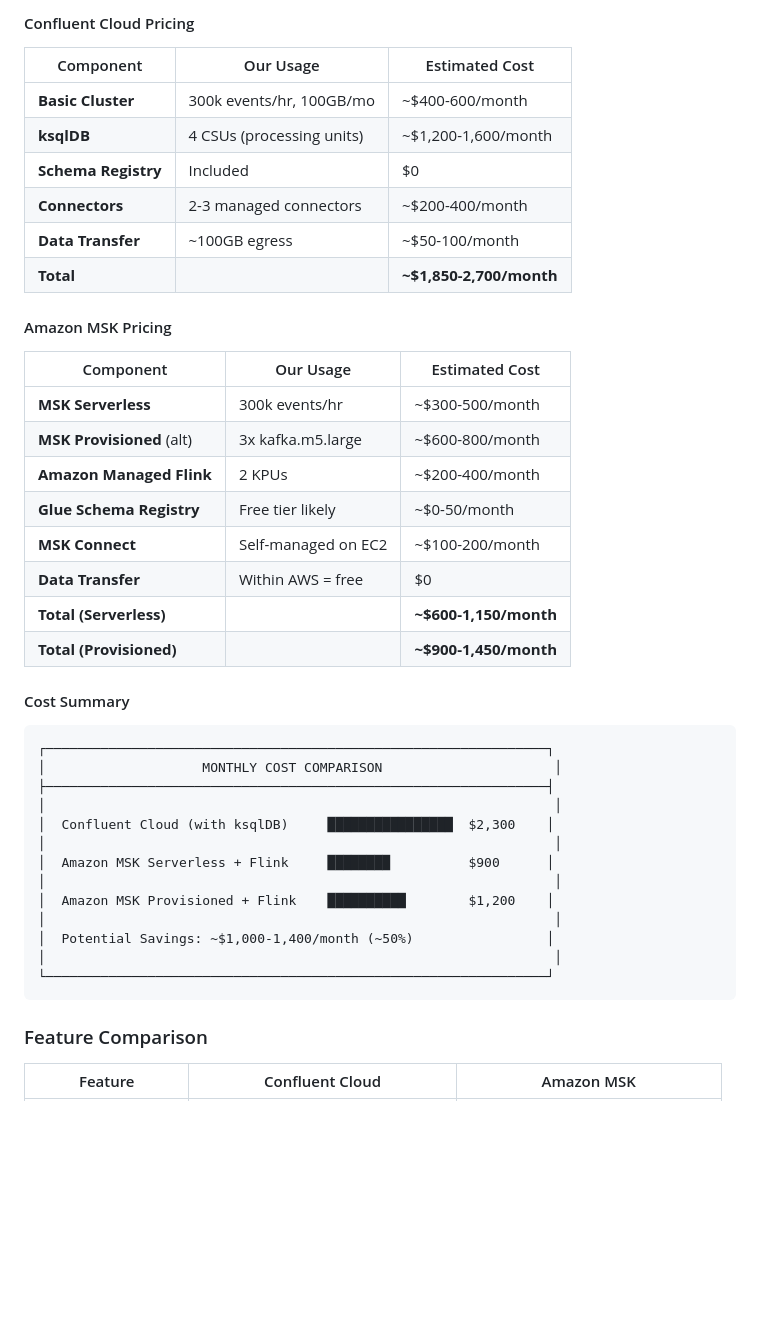
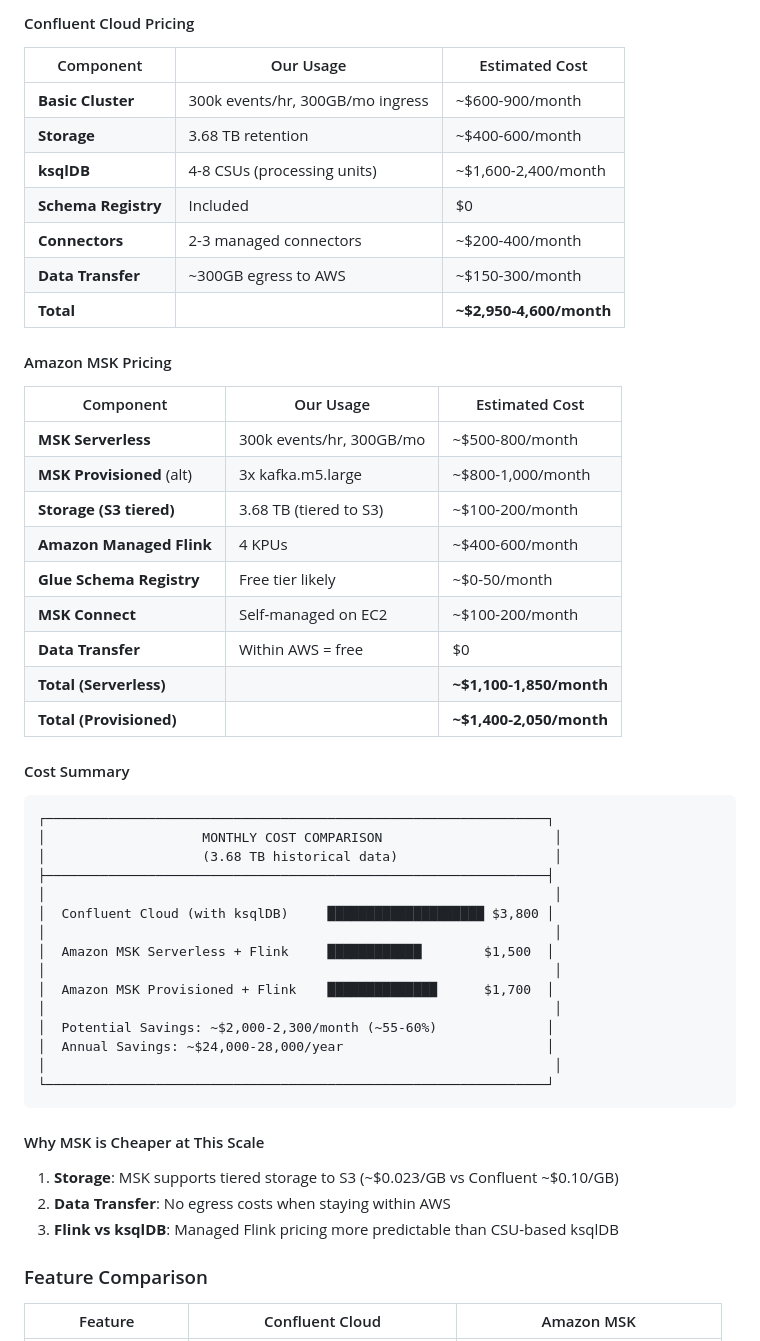
Before and after one commit to portkeys/user_journey, a Markdown page: docs/SYSTEM_DESIGN.md, the part around one of its changes. Drawn GitHub-style; blank space fills up the shorter version.

````diff
--- a/docs/SYSTEM_DESIGN.md
+++ b/docs/SYSTEM_DESIGN.md
@@ -748,43 +750,53 @@ Response:
 
 | Component | Our Usage | Estimated Cost |
 |-----------|-----------|----------------|
-| **Basic Cluster** | 300k events/hr, 100GB/mo | ~$400-600/month |
-| **ksqlDB** | 4 CSUs (processing units) | ~$1,200-1,600/month |
+| **Basic Cluster** | 300k events/hr, 300GB/mo ingress | ~$600-900/month |
+| **Storage** | 3.68 TB retention | ~$400-600/month |
+| **ksqlDB** | 4-8 CSUs (processing units) | ~$1,600-2,400/month |
 | **Schema Registry** | Included | $0 |
 | **Connectors** | 2-3 managed connectors | ~$200-400/month |
-| **Data Transfer** | ~100GB egress | ~$50-100/month |
-| **Total** | | **~$1,850-2,700/month** |
+| **Data Transfer** | ~300GB egress to AWS | ~$150-300/month |
+| **Total** | | **~$2,950-4,600/month** |
 
 #### Amazon MSK Pricing
 
 | Component | Our Usage | Estimated Cost |
 |-----------|-----------|----------------|
-| **MSK Serverless** | 300k events/hr | ~$300-500/month |
-| **MSK Provisioned** (alt) | 3x kafka.m5.large | ~$600-800/month |
-| **Amazon Managed Flink** | 2 KPUs | ~$200-400/month |
+| **MSK Serverless** | 300k events/hr, 300GB/mo | ~$500-800/month |
+| **MSK Provisioned** (alt) | 3x kafka.m5.large | ~$800-1,000/month |
+| **Storage (S3 tiered)** | 3.68 TB (tiered to S3) | ~$100-200/month |
+| **Amazon Managed Flink** | 4 KPUs | ~$400-600/month |
 | **Glue Schema Registry** | Free tier likely | ~$0-50/month |
 | **MSK Connect** | Self-managed on EC2 | ~$100-200/month |
 | **Data Transfer** | Within AWS = free | $0 |
-| **Total (Serverless)** | | **~$600-1,150/month** |
-| **Total (Provisioned)** | | **~$900-1,450/month** |
+| **Total (Serverless)** | | **~$1,100-1,850/month** |
+| **Total (Provisioned)** | | **~$1,400-2,050/month** |
 
 #### Cost Summary
 
 ```
 ┌────────────────────────────────────────────────────────────────┐
 │                    MONTHLY COST COMPARISON                      │
+│                    (3.68 TB historical data)                    │
 ├────────────────────────────────────────────────────────────────┤
 │                                                                 │
-│  Confluent Cloud (with ksqlDB)     ████████████████  $2,300    │
+│  Confluent Cloud (with ksqlDB)     ████████████████████ $3,800 │
 │                                                                 │
-│  Amazon MSK Serverless + Flink     ████████          $900      │
+│  Amazon MSK Serverless + Flink     ████████████        $1,500  │
 │                                                                 │
-│  Amazon MSK Provisioned + Flink    ██████████        $1,200    │
+│  Amazon MSK Provisioned + Flink    ██████████████      $1,700  │
 │                                                                 │
-│  Potential Savings: ~$1,000-1,400/month (~50%)                 │
+│  Potential Savings: ~$2,000-2,300/month (~55-60%)              │
+│  Annual Savings: ~$24,000-28,000/year                          │
 │                                                                 │
 └────────────────────────────────────────────────────────────────┘
 ```
+
+#### Why MSK is Cheaper at This Scale
+
+1. **Storage**: MSK supports tiered storage to S3 (~$0.023/GB vs Confluent ~$0.10/GB)
+2. **Data Transfer**: No egress costs when staying within AWS
+3. **Flink vs ksqlDB**: Managed Flink pricing more predictable than CSU-based ksqlDB
 
 ### Feature Comparison
 
````
Also changed, not shown: other parts of docs/SYSTEM_DESIGN.md (+30 -25 lines).
